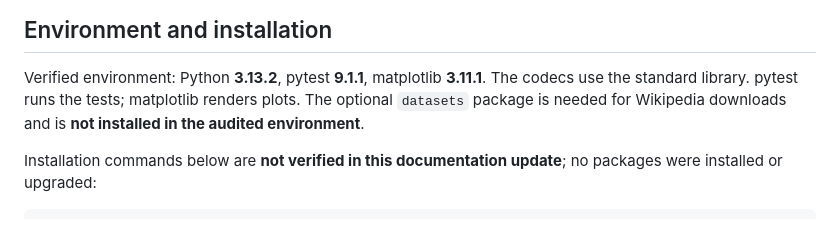
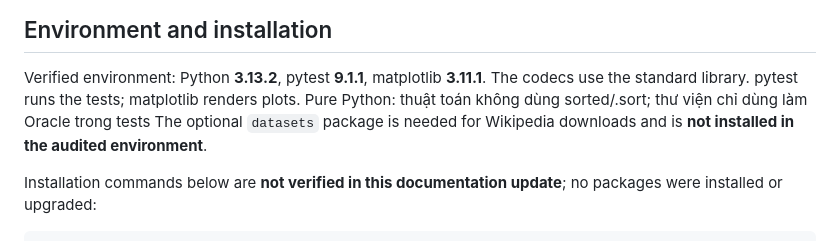
Before and after one commit to TranChauHoangNam/Group4_CSD203_Compressing_project, a Markdown page: README.md, the part around the change. GitHub-like rendering.

Commit message:
README: document pure-Python rule

```diff
--- a/README.md
+++ b/README.md
@@ -30,6 +30,7 @@ RQ2 results are in `results_rq2_all.csv` at the root. Component documentation:
 
 Verified environment: Python **3.13.2**, pytest **9.1.1**, matplotlib **3.11.1**.
 The codecs use the standard library. pytest runs the tests; matplotlib renders plots.
+Pure Python: thuật toán không dùng sorted/.sort; thư viện chỉ dùng làm Oracle trong tests
 The optional `datasets` package is needed for Wikipedia downloads and is **not installed in the audited environment**.
 
 Installation commands below are **not verified in this documentation update**; no packages were installed or upgraded:
```
